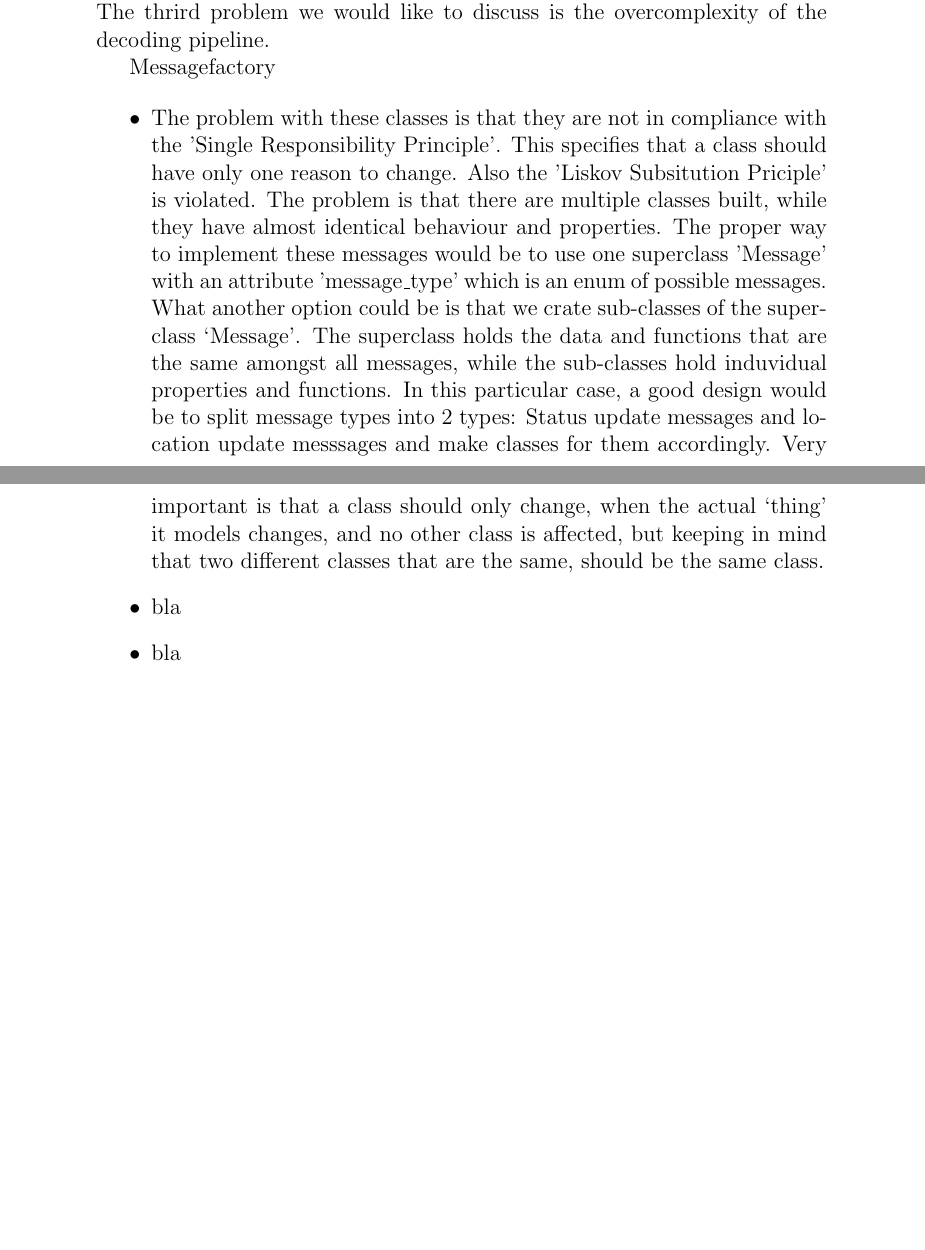
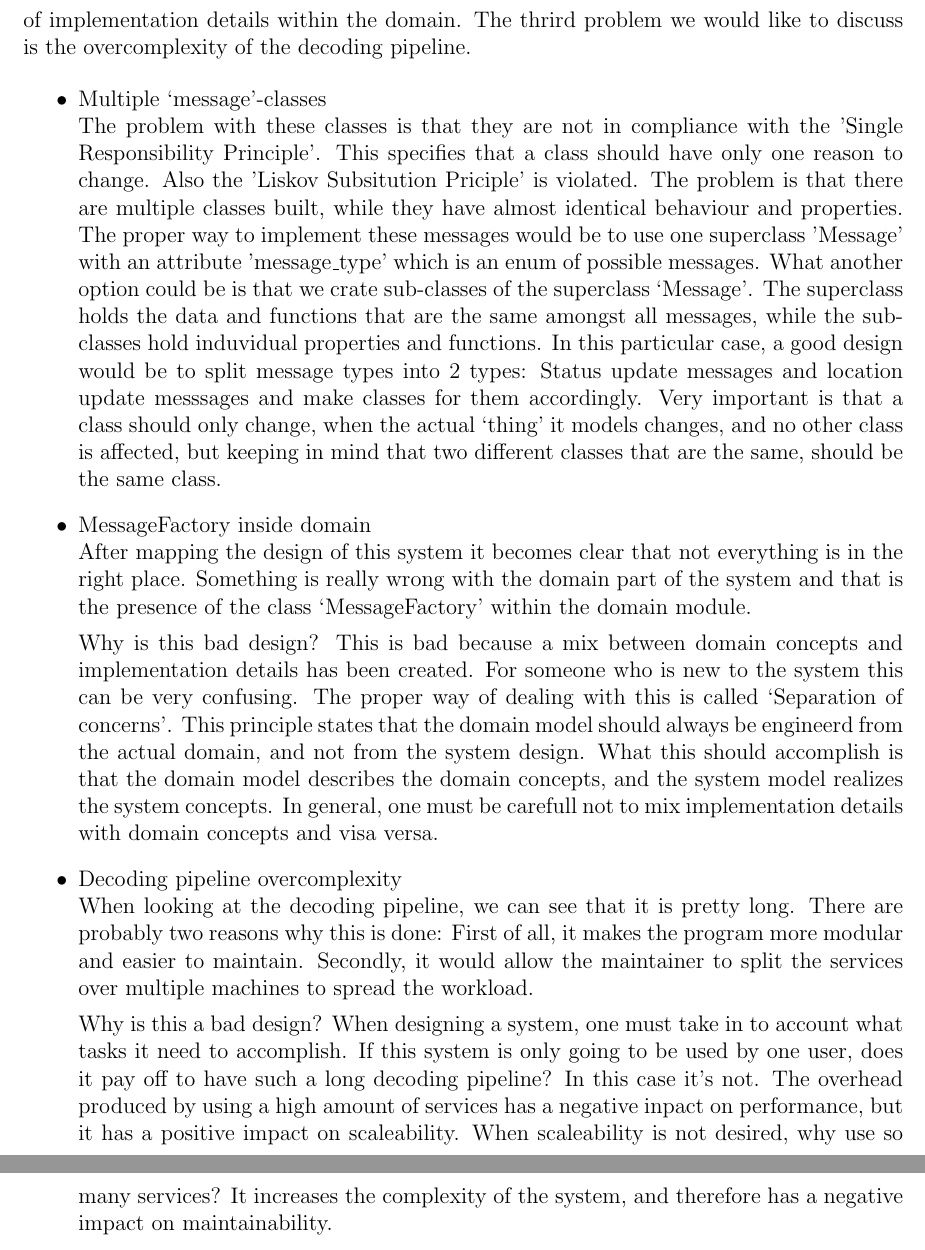
Before and after one commit to michielha/TI2200-mjbl, a LaTeX document (verslag/verslag.tex): two parts of pages 2 and 3 of 3 before the commit and two parts of pages 3 and 4 of 4 after it, joined at a grey line, cut so that both start at the same text, the shorter picture padded with empty space. Compiled offline with pdfLaTeX.

Commit message:
bijgewerkt door michiel

```diff
--- a/verslag/verslag.tex
+++ b/verslag/verslag.tex
@@ -1,11 +1,12 @@
 \documentclass[12pt]{article}
 
 \usepackage{graphicx}
+\usepackage{fullpage}
 
 \title{TI2200 Practical report\\
 Assignment 2 (AIS-E)}
 \author{Michiel Haisma 1512285\\
-Joost Meulenbeld\\
+Joost Meulenbeld \\
 Boy Bos\\
 Leon Loopik\\
 TU Delft\\}
@@ -40,14 +57,23 @@ is
 
 \section*{Assignment 8}
-While reviewing the system, we have come upon three major design faults. First, we'll name the problems and then go into further detail. The first fault we've come across was the fact that there are multiple `MessageX' classes. The second major design fault is that there is a mix between subscriber-publisher and client-server archetectures, and that they aren't used properley. The thrird problem we would like to discuss is the overcomplexity of the decoding pipeline.
-
-Messagefactory
+While reviewing the system, we have come upon three major design faults. First, we'll name the problems and then go into further detail. The first fault we've come across was the fact that there are multiple `MessageX' classes. The second major design fault is the occurence of implementation details within the domain. The thrird problem we would like to discuss is the overcomplexity of the decoding pipeline.
 
 \begin{itemize}
-\item The problem with these classes is that they are not in compliance with the 'Single Responsibility Principle'. This specifies that a class should have only one reason to change. Also the 'Liskov Subsitution Priciple'  is violated. The problem is that there are multiple classes built, while they have almost identical behaviour and properties. The proper way to implement these messages would be to use one superclass 'Message' with an attribute 'message\_type' which is an enum of possible messages. What another option could be is that we crate sub-classes of the superclass `Message'. The superclass holds the data and functions that are the same amongst all messages, while the sub-classes hold induvidual properties and functions.
+\item Multiple `message'-classes\\
+The problem with these classes is that they are not in compliance with the 'Single Responsibility Principle'. This specifies that a class should have only one reason to change. Also the 'Liskov Subsitution Priciple'  is violated. The problem is that there are multiple classes built, while they have almost identical behaviour and properties. The proper way to implement these messages would be to use one superclass 'Message' with an attribute 'message\_type' which is an enum of possible messages. What another option could be is that we crate sub-classes of the superclass `Message'. The superclass holds the data and functions that are the same amongst all messages, while the sub-classes hold induvidual properties and functions.
 In this particular case, a good design would be to split message types into 2 types: Status update messages and location update messsages and make classes for them accordingly. Very important is that a class should only change, when the actual `thing' it models changes, and no other class is affected, but keeping in mind that two different classes that are the same, should be the same class.
-\item bla
-\item bla
+
+\item MessageFactory inside domain\\
+After mapping the design of this system it becomes clear that not everything is in the right place. Something is really wrong with the domain part of the system and that is the presence of the class `MessageFactory' within the domain module.
+
+Why is this bad design?
+This is bad because a mix between domain concepts and implementation details has been created. For someone who is new to the system this can be very confusing. The proper way of dealing with this is called `Separation of concerns'. This principle states that the domain model should always be engineerd from the actual domain, and not from the system design. What this should accomplish is that the domain model describes the domain concepts, and the system model realizes the system concepts. In general, one must be carefull not to mix implementation details with domain concepts and visa versa.
+
+\item Decoding pipeline overcomplexity\\
+When looking at the decoding pipeline, we can see that it is pretty long. There are probably two reasons why this is done: First of all, it makes the program more modular and easier to maintain. Secondly, it would allow the maintainer to split the services over multiple machines to spread the workload.
+
+Why is this a bad design?
+When designing a system, one must take in to account what tasks it need to accomplish. If this system is only going to be used by one user, does it pay off to have such a long decoding pipeline? In this case it's not. The overhead produced by using a high amount of services has a negative inpact on performance, but it has a positive impact on scaleability. When scaleability is not desired, why use so many services? It increases the complexity of the system, and therefore has a negative impact on maintainability.
 \end{itemize}
 
 
```
Also changed, not shown: verslag/verslag.tex (16 more changed lines).
